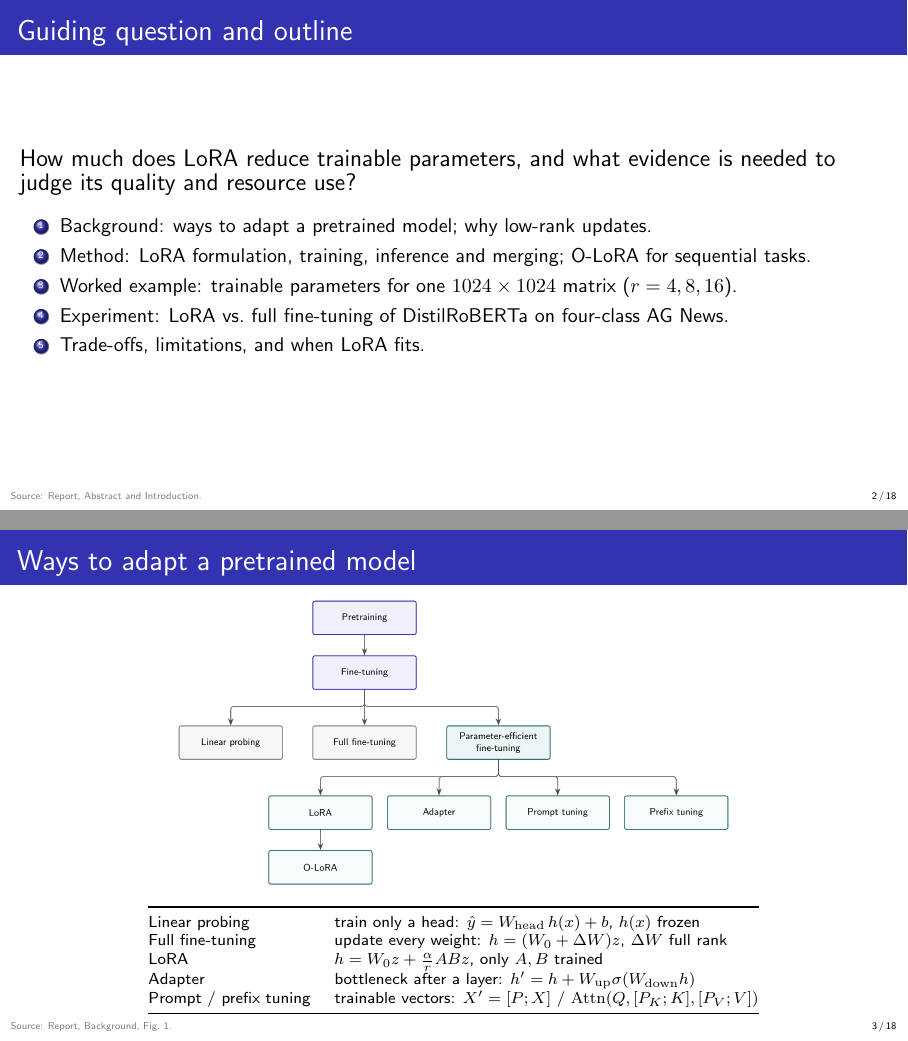
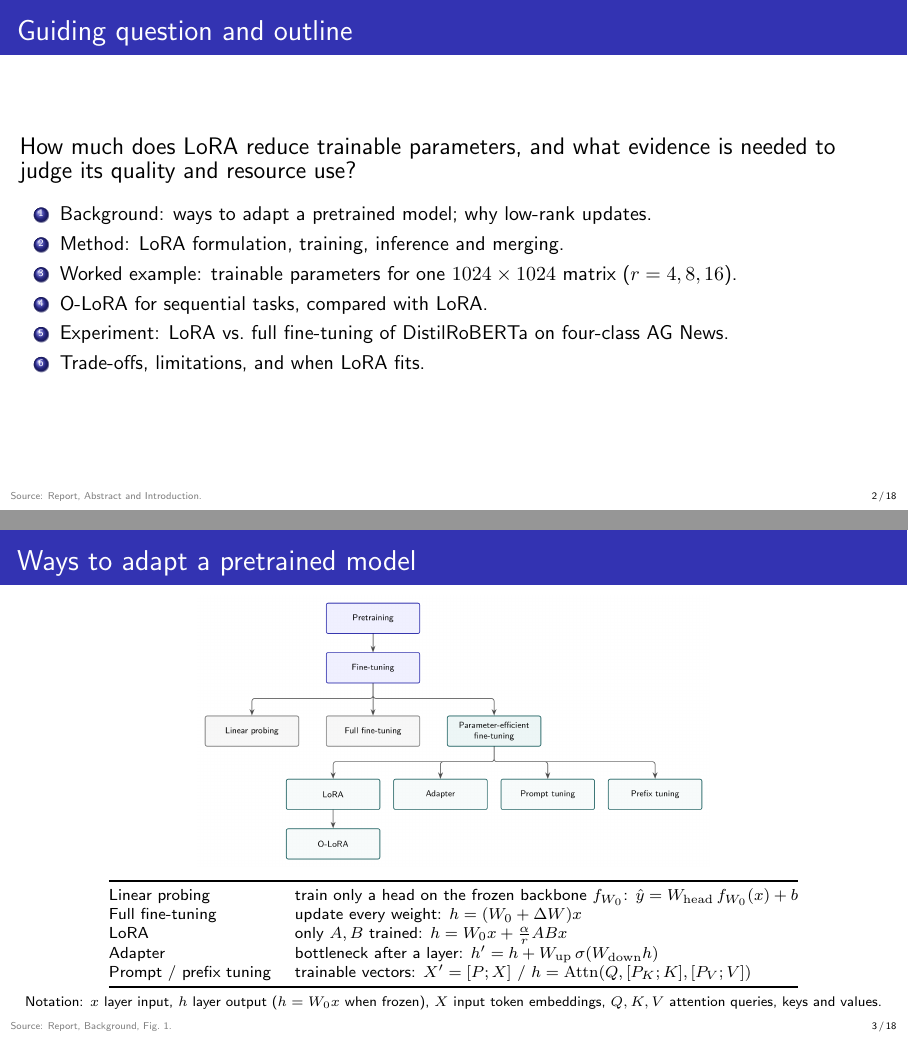
Before and after one commit to deepchilled-dd0d/cs420-seminar, LaTeX slides (docs/report/presentation.tex): pages 2 and 3 of 18, joined at a grey line. Compiled offline with pdfLaTeX.

Commit message:
refine slide again

```diff
--- a/docs/report/presentation.tex
+++ b/docs/report/presentation.tex
@@ -50,8 +50,9 @@
 	\normalsize\medskip
 	\begin{enumerate}
 		\item Background: ways to adapt a pretrained model; why low-rank updates.
-		\item Method: LoRA formulation, training, inference and merging; O-LoRA for sequential tasks.
+		\item Method: LoRA formulation, training, inference and merging.
 		\item Worked example: trainable parameters for one $1024\times1024$ matrix ($r=4,8,16$).
+		\item O-LoRA for sequential tasks, compared with LoRA.
 		\item Experiment: LoRA vs.\ full fine-tuning of DistilRoBERTa on four-class AG News.
 		\item Trade-offs, limitations, and when LoRA fits.
 	\end{enumerate}
@@ -59,14 +60,15 @@
 
 % Quan: 1 minute
 \begin{frame}{Ways to adapt a pretrained model}
-	\centering\includegraphics[width=.92\textwidth,height=.62\textheight,keepaspectratio]{training_and_finetuning.png}
+	\centering\includegraphics[width=.92\textwidth,height=.56\textheight,keepaspectratio]{training_and_finetuning.png}
 	\par\medskip\footnotesize\begin{tabular}{@{}ll@{}}\toprule
-		Linear probing         & train only a head: $\hat y=W_{\rm head}\,h(x)+b$, $h(x)$ frozen          \\
-		Full fine-tuning       & update every weight: $h=(W_0+\Delta W)z$, $\Delta W$ full rank           \\
-		LoRA                   & $h=W_0z+\frac{\alpha}{r}ABz$, only $A,B$ trained                         \\
-		Adapter                & bottleneck after a layer: $h'=h+W_{\rm up}\sigma(W_{\rm down}h)$         \\
-		Prompt / prefix tuning & trainable vectors: $X'=[P;X]$ / $\operatorname{Attn}(Q,[P_K;K],[P_V;V])$ \\\bottomrule
+		Linear probing         & train only a head on the frozen backbone $f_{W_0}$: $\hat y=W_{\rm head}\,f_{W_0}(x)+b$ \\
+		Full fine-tuning       & update every weight: $h=(W_0+\Delta W)x$                                   \\
+		LoRA                   & only $A,B$ trained: $h=W_0x+\frac{\alpha}{r}ABx$                           \\
+		Adapter                & bottleneck after a layer: $h'=h+W_{\rm up}\,\sigma(W_{\rm down}h)$         \\
+		Prompt / prefix tuning & trainable vectors: $X'=[P;X]$ / $h=\operatorname{Attn}(Q,[P_K;K],[P_V;V])$ \\\bottomrule
 	\end{tabular}
+	\par\smallskip\scriptsize Notation: $x$ layer input, $h$ layer output ($h=W_0x$ when frozen), $X$ input token embeddings, $Q,K,V$ attention queries, keys and values.
 	\src{Report, Background, Fig.~1.}\end{frame}
 
 % Quan: 1.5 minutes
```
Also changed, not shown: docs/report/presentation.tex (12 more changed lines).
